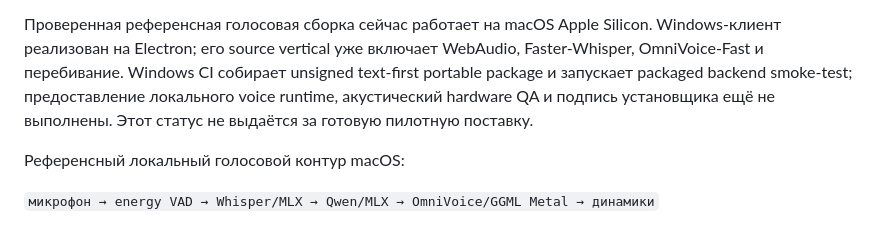
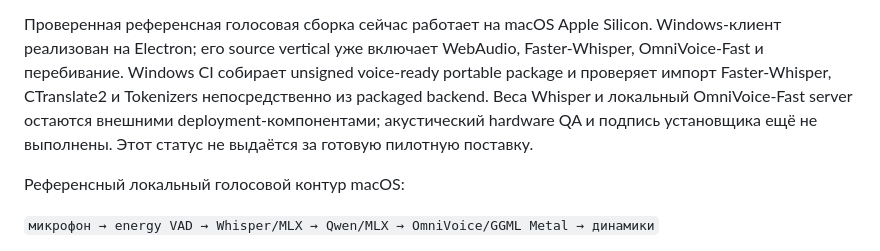
Before and after one commit to DenisKolp/rnd-workbench, a Markdown page: README.md, the part around the change. GitHub-like rendering.

```diff
--- a/README.md
+++ b/README.md
@@ -17,10 +17,11 @@ RnD Workbench — независимый исследовательский пр
 Проверенная референсная голосовая сборка сейчас работает на macOS Apple Silicon.
 Windows-клиент реализован на Electron; его source vertical уже включает
 WebAudio, Faster-Whisper, OmniVoice-Fast и перебивание. Windows CI собирает
-unsigned text-first portable package и запускает packaged backend smoke-test;
-предоставление локального voice runtime, акустический hardware QA и подпись
-установщика ещё не выполнены. Этот статус не выдаётся за готовую пилотную
-поставку.
+unsigned voice-ready portable package и проверяет импорт Faster-Whisper,
+CTranslate2 и Tokenizers непосредственно из packaged backend. Веса Whisper и
+локальный OmniVoice-Fast server остаются внешними deployment-компонентами;
+акустический hardware QA и подпись установщика ещё не выполнены. Этот статус не
+выдаётся за готовую пилотную поставку.
 
 Референсный локальный голосовой контур macOS:
 
```
Also changed, not shown: windows/README.md (+15 -7 lines).
